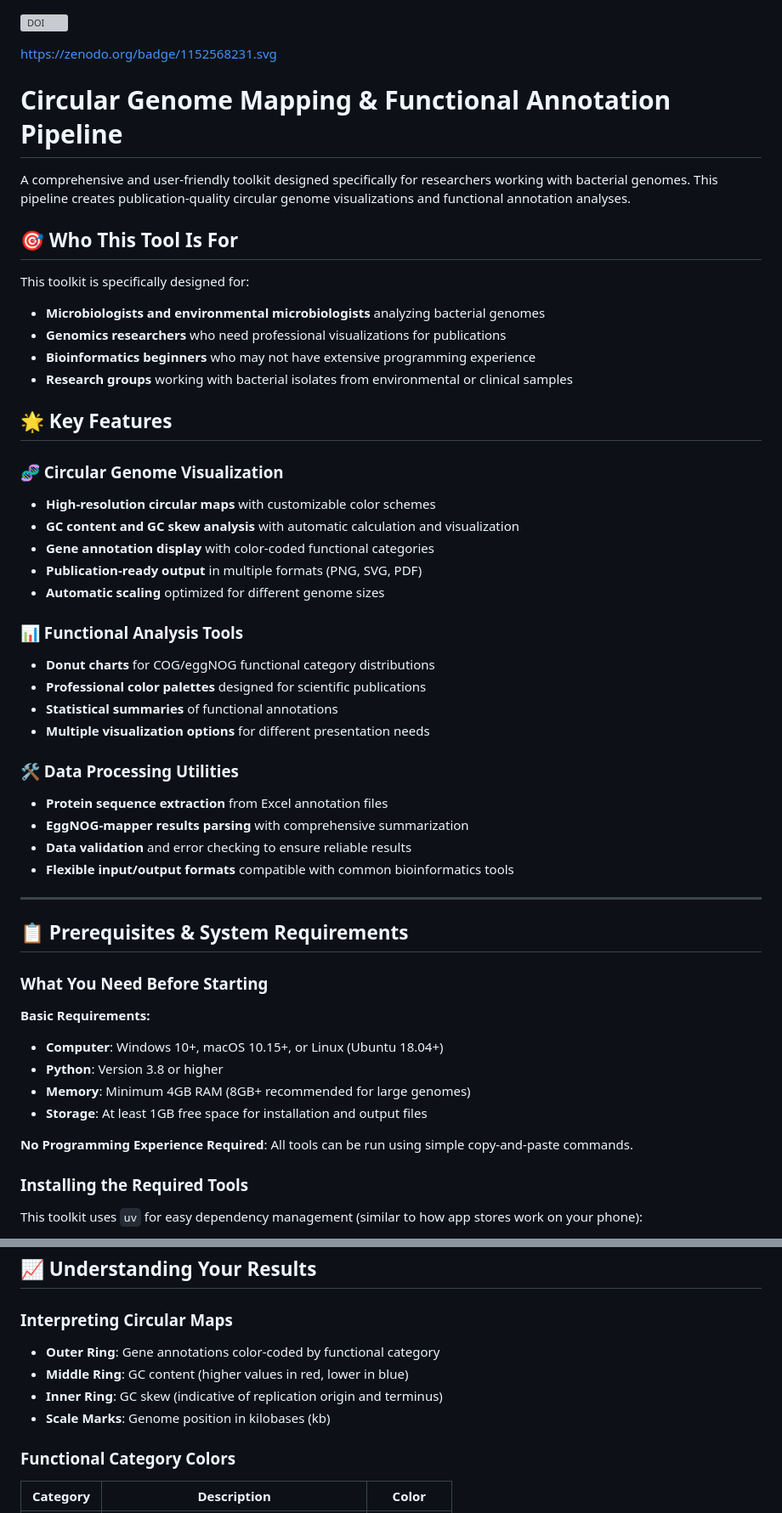
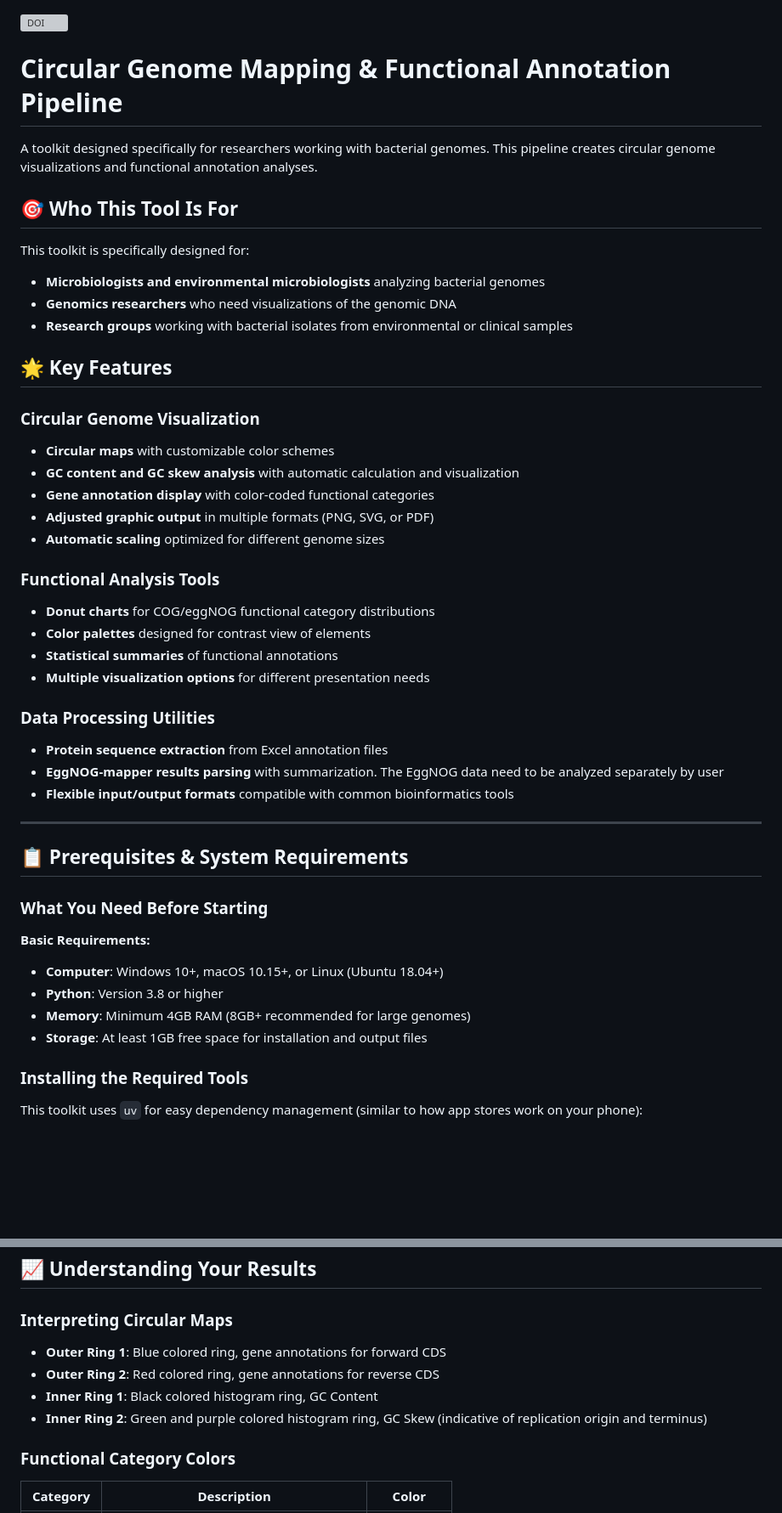
Before and after one commit to axp-knickei/CirculAn, a Markdown page: README.md, 2 parts joined by grey strips. Shown at 85% size. Rendered like a GitHub page; blank space fills up the shorter version; grey boxes are pictures that could not be loaded.

```diff
--- a/README.md
+++ b/README.md
@@ -1,38 +1,34 @@
 [![DOI](https://zenodo.org/badge/1152568231.svg)](https://doi.org/10.5281/zenodo.18522435)
-
-https://zenodo.org/badge/1152568231.svg
 
 # Circular Genome Mapping & Functional Annotation Pipeline
 
-A comprehensive and user-friendly toolkit designed specifically for researchers working with bacterial genomes. This pipeline creates publication-quality circular genome visualizations and functional annotation analyses.
+A toolkit designed specifically for researchers working with bacterial genomes. This pipeline creates circular genome visualizations and functional annotation analyses.
 
 ## 🎯 Who This Tool Is For
 
 This toolkit is specifically designed for:
 - **Microbiologists and environmental microbiologists** analyzing bacterial genomes
-- **Genomics researchers** who need professional visualizations for publications
-- **Bioinformatics beginners** who may not have extensive programming experience
+- **Genomics researchers** who need visualizations of the genomic DNA
 - **Research groups** working with bacterial isolates from environmental or clinical samples
 
 ## 🌟 Key Features
 
-### 🧬 Circular Genome Visualization
-- **High-resolution circular maps** with customizable color schemes
+### Circular Genome Visualization
+- **Circular maps** with customizable color schemes
 - **GC content and GC skew analysis** with automatic calculation and visualization
 - **Gene annotation display** with color-coded functional categories
-- **Publication-ready output** in multiple formats (PNG, SVG, PDF)
+- **Adjusted graphic output** in multiple formats (PNG, SVG, or PDF)
 - **Automatic scaling** optimized for different genome sizes
 
-### 📊 Functional Analysis Tools
+### Functional Analysis Tools
 - **Donut charts** for COG/eggNOG functional category distributions
-- **Professional color palettes** designed for scientific publications
+- **Color palettes** designed for contrast view of elements
 - **Statistical summaries** of functional annotations
 - **Multiple visualization options** for different presentation needs
 
-### 🛠 Data Processing Utilities
+### Data Processing Utilities
 - **Protein sequence extraction** from Excel annotation files
-- **EggNOG-mapper results parsing** with comprehensive summarization
-- **Data validation** and error checking to ensure reliable results
+- **EggNOG-mapper results parsing** with summarization. The EggNOG data need to be analyzed separately by user
 - **Flexible input/output formats** compatible with common bioinformatics tools
 
 ---
@@ -46,8 +42,6 @@ This toolkit is specifically designed for:
 - **Python**: Version 3.8 or higher
 - **Memory**: Minimum 4GB RAM (8GB+ recommended for large genomes)
 - **Storage**: At least 1GB free space for installation and output files
-
-**No Programming Experience Required**: All tools can be run using simple copy-and-paste commands.
 
 ### Installing the Required Tools
 
@@ -163,10 +157,10 @@ uv run python generate_scientific_figure.py \
 
 ### Interpreting Circular Maps
 
-- **Outer Ring**: Gene annotations color-coded by functional category
-- **Middle Ring**: GC content (higher values in red, lower in blue)
-- **Inner Ring**: GC skew (indicative of replication origin and terminus)
-- **Scale Marks**: Genome position in kilobases (kb)
+- **Outer Ring 1**: Blue colored ring, gene annotations for forward CDS
+- **Outer Ring 2**: Red colored ring, gene annotations for reverse CDS
+- **Inner Ring 1**: Black colored histogram ring, GC Content
+- **Inner Ring 2**: Green and purple colored histogram ring, GC Skew (indicative of replication origin and terminus)
 
 ### Functional Category Colors
 
```
Also changed, not shown: other parts of README.md (+11 -11 lines).
